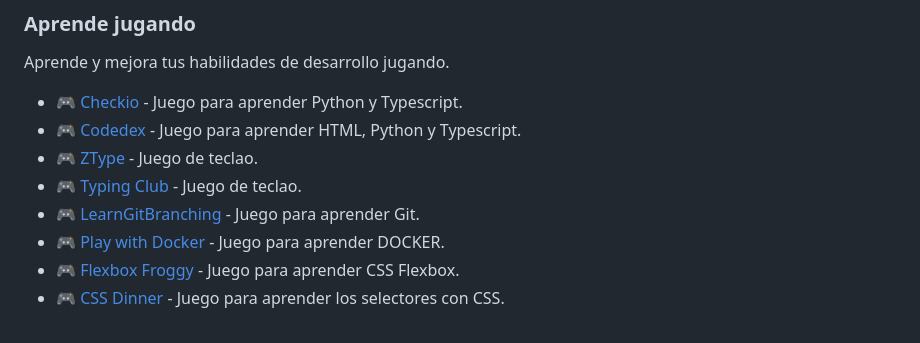
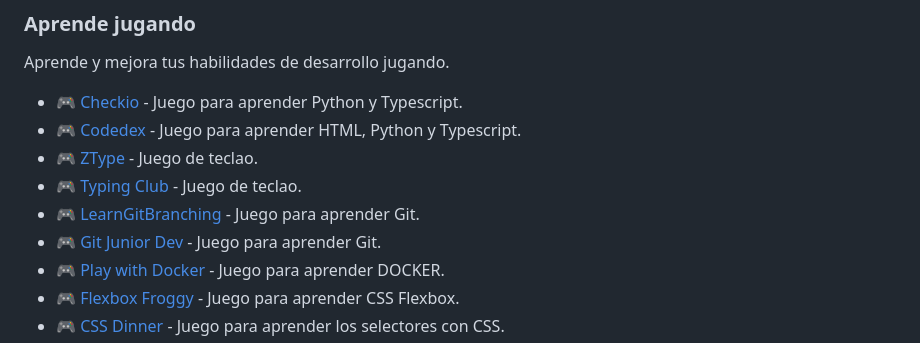
Before and after one commit to AndresOrozcoDev/AndresOrozcoDev, a Markdown page: cheatsheets/README.md, the part around the change. Rendered like a GitHub page.

```diff
--- a/cheatsheets/README.md
+++ b/cheatsheets/README.md
@@ -88,6 +88,7 @@ Aprende y mejora tus habilidades de desarrollo jugando.
 - :video_game: [ZType](https://www.typing.com/es/student/game/ztype) - Juego de teclao.
 - :video_game: [Typing Club](https://www.typingclub.com/) - Juego de teclao.
 - :video_game: [LearnGitBranching](https://learngitbranching.js.org/?locale=es_ES) - Juego para aprender Git.
+- :video_game: [Git Junior Dev](https://gitjunior.dev/) - Juego para aprender Git.
 - :video_game: [Play with Docker](https://labs.play-with-docker.com/) - Juego para aprender DOCKER.
 - :video_game: [Flexbox Froggy](https://flexboxfroggy.com/#es) - Juego para aprender CSS Flexbox.
 - :video_game: [CSS Dinner](https://flukeout.github.io/) - Juego para aprender los selectores con CSS.
```
